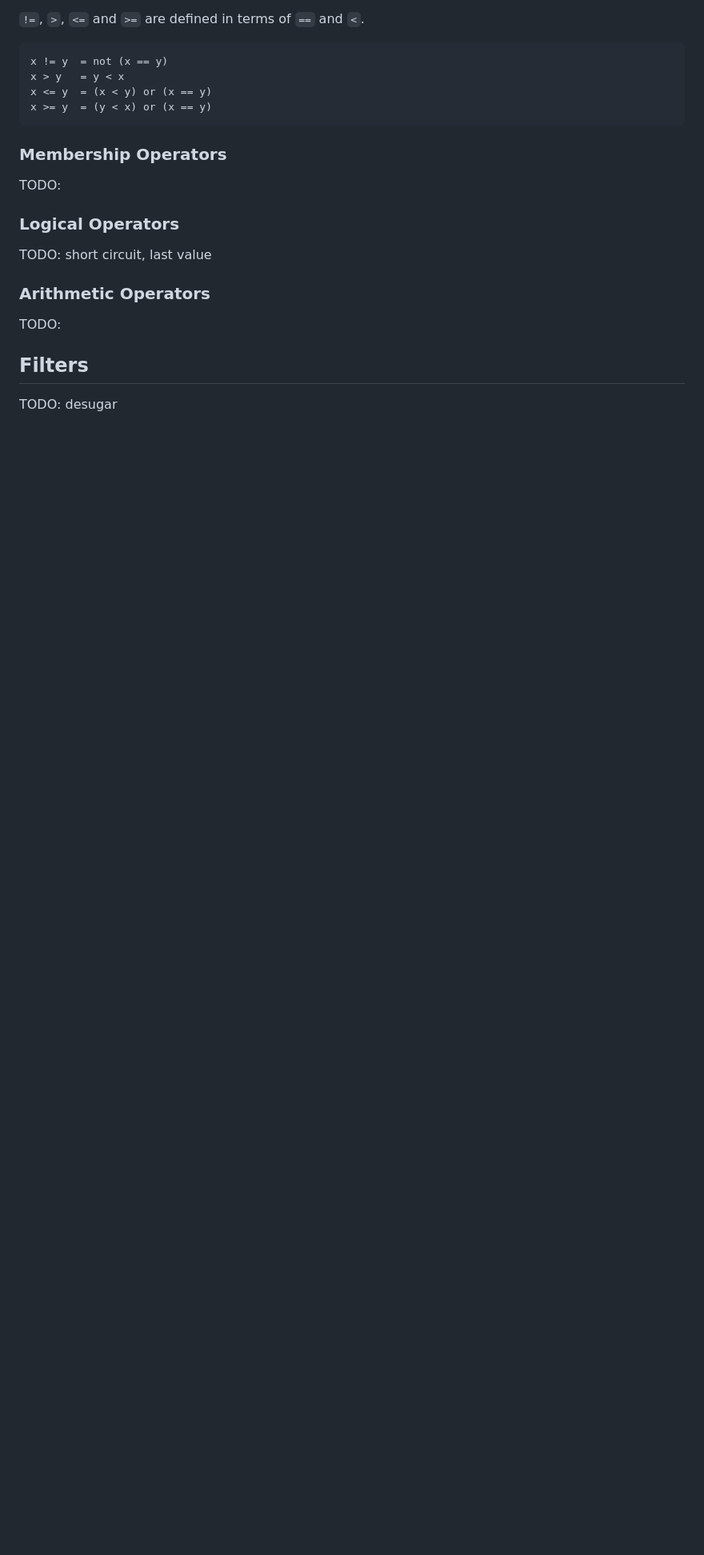
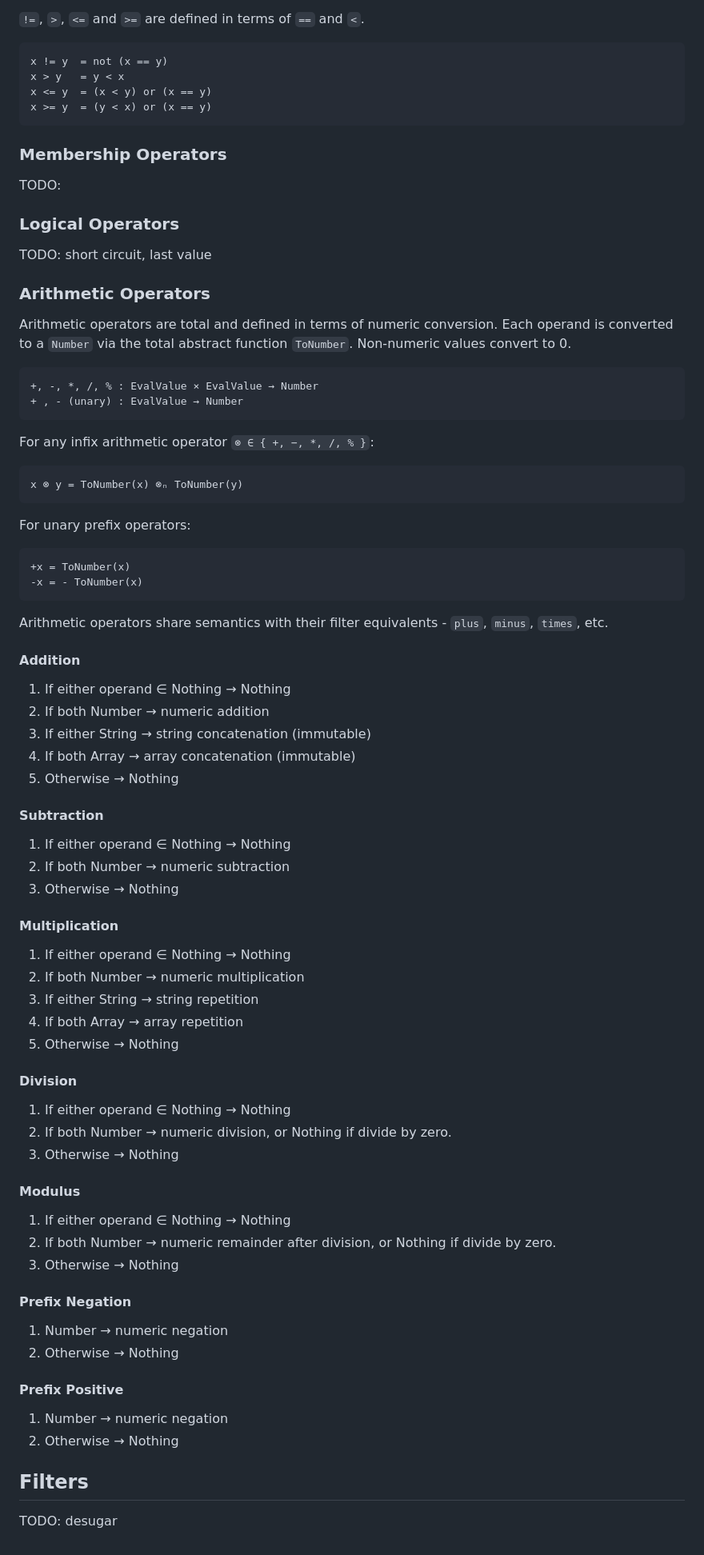
Before and after one commit to jg-rp/template-expression-spec, a Markdown page: spec.md, the part around the change. Shown at 80% size. GitHub-like rendering; blank space fills up the shorter version.

Commit message:
Arithmetic WIP

````diff
--- a/spec.md
+++ b/spec.md
@@ -205,7 +205,71 @@ TODO: short circuit, last value
 
 ### Arithmetic Operators
 
-TODO:
+Arithmetic operators are total and defined in terms of numeric conversion. Each operand is converted to a `Number` via the total abstract function `ToNumber`. Non-numeric values convert to 0.
+
+```
++, -, *, /, % : EvalValue × EvalValue → Number
++ , - (unary) : EvalValue → Number
+```
+
+For any infix arithmetic operator `⊗ ∈ { +, −, *, /, % }`:
+
+```
+x ⊗ y = ToNumber(x) ⊗ₙ ToNumber(y)
+```
+
+For unary prefix operators:
+
+```
++x = ToNumber(x)
+-x = - ToNumber(x)
+```
+
+Arithmetic operators share semantics with their filter equivalents - `plus`, `minus`, `times`, etc.
+
+#### Addition
+
+1. If either operand ∈ Nothing → Nothing
+2. If both Number → numeric addition
+3. If either String → string concatenation (immutable)
+4. If both Array → array concatenation (immutable)
+5. Otherwise → Nothing
+
+#### Subtraction
+
+1. If either operand ∈ Nothing → Nothing
+2. If both Number → numeric subtraction
+3. Otherwise → Nothing
+
+#### Multiplication
+
+1. If either operand ∈ Nothing → Nothing
+2. If both Number → numeric multiplication
+3. If either String → string repetition
+4. If both Array → array repetition
+5. Otherwise → Nothing
+
+#### Division
+
+1. If either operand ∈ Nothing → Nothing
+2. If both Number → numeric division, or Nothing if divide by zero.
+3. Otherwise → Nothing
+
+#### Modulus
+
+1. If either operand ∈ Nothing → Nothing
+2. If both Number → numeric remainder after division, or Nothing if divide by zero.
+3. Otherwise → Nothing
+
+#### Prefix Negation
+
+1. Number → numeric negation
+2. Otherwise → Nothing
+
+#### Prefix Positive
+
+1. Number → numeric negation
+2. Otherwise → Nothing
 
 ## Filters
 
````
